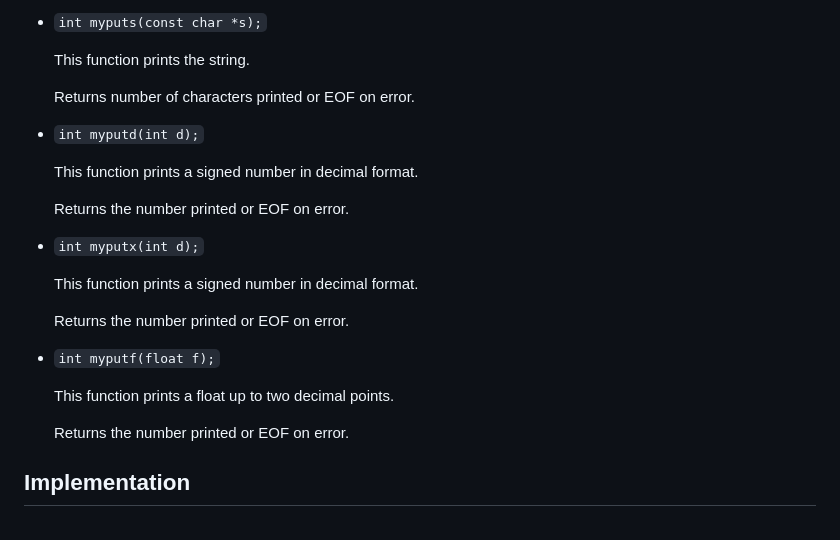
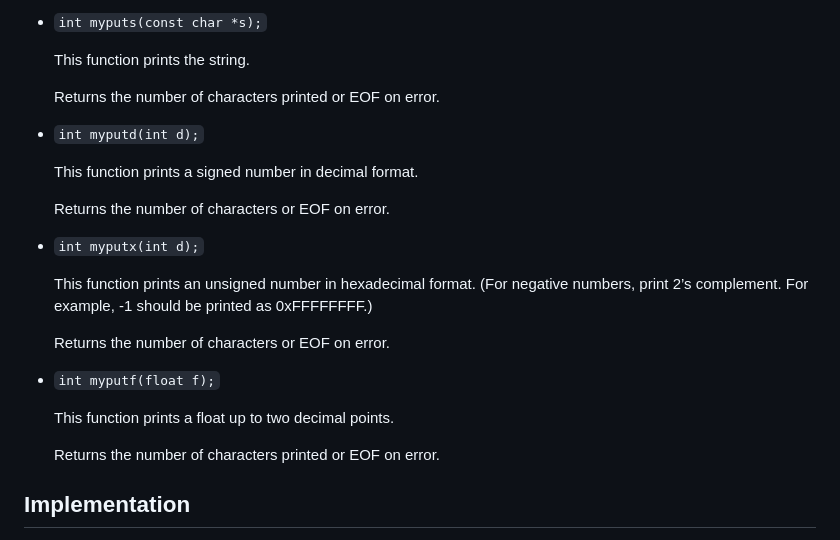
Before and after one commit to AshrithSagar/CP212-DoCPS-2024, a Markdown page: Labs/Exercise-2/README.md, the part around the change. Drawn GitHub-style.

Commit message:
LE2;
README;

```diff
--- a/Labs/Exercise-2/README.md
+++ b/Labs/Exercise-2/README.md
@@ -36,25 +36,26 @@ Next, let us define the prototypes for these functions.
 
     This function prints the string.
 
-    Returns number of characters printed or EOF on error.
+    Returns the number of characters printed or EOF on error.
 
 - `int myputd(int d);`
 
     This function prints a signed number in decimal format.
 
-    Returns the number printed or EOF on error.
+    Returns the number of characters or EOF on error.
 
 - `int myputx(int d);`
 
-    This function prints a signed number in decimal format.
+    This function prints an unsigned number in hexadecimal format.
+    (For negative numbers, print 2’s complement. For example, -1 should be printed as 0xFFFFFFFF.)
 
-    Returns the number printed or EOF on error.
+    Returns the number of characters or EOF on error.
 
 - `int myputf(float f);`
 
     This function prints a float up to two decimal points.
 
-    Returns the number printed or EOF on error.
+    Returns the number of characters printed or EOF on error.
 
 ## Implementation
 
```
